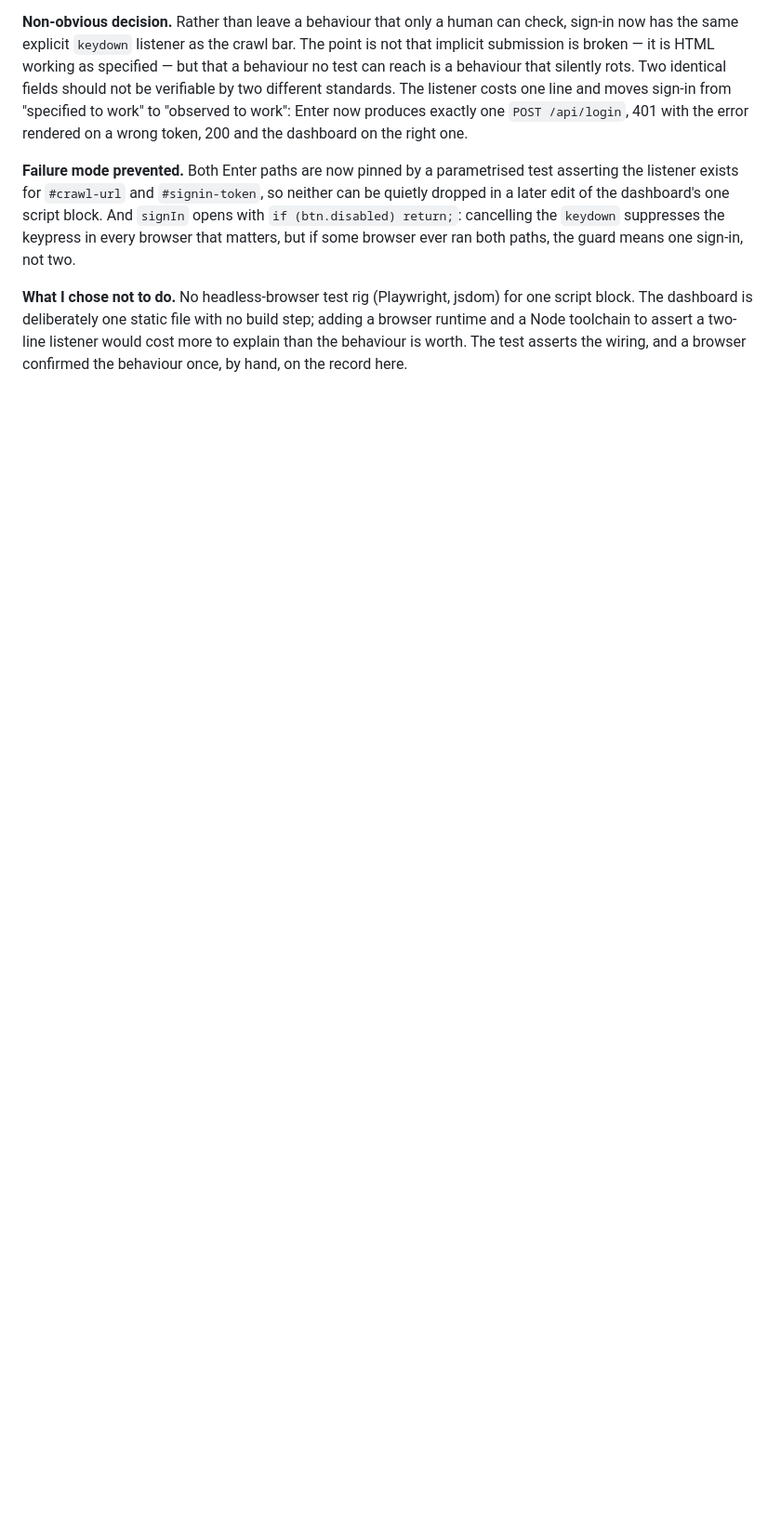
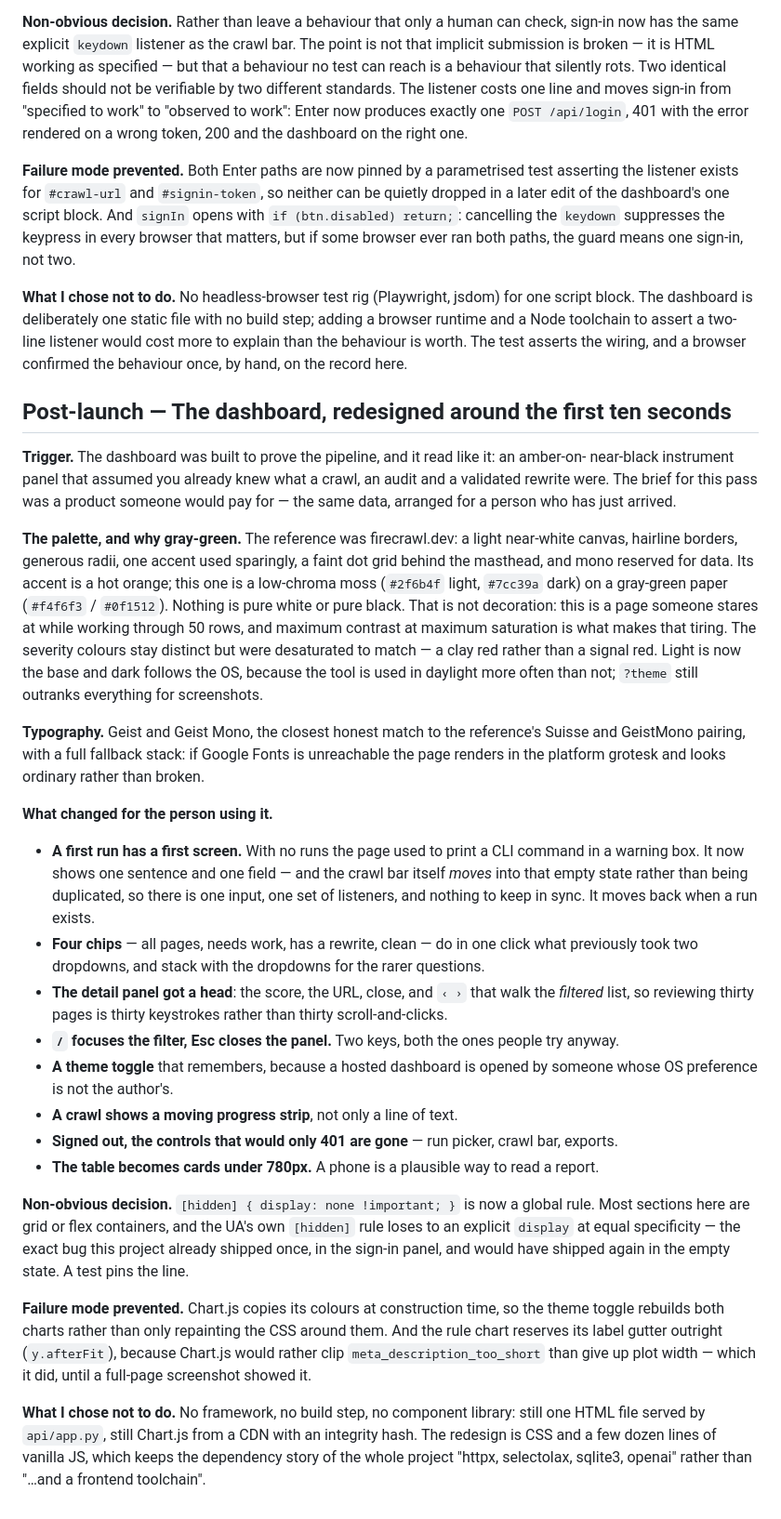
Before and after one commit to Yataghanac/seo-scout, a Markdown page: DECISIONS.md, the part around the change. Shown at 93% size. GitHub-like rendering; blank space fills up the shorter version.

```diff
--- a/DECISIONS.md
+++ b/DECISIONS.md
@@ -838,3 +838,56 @@ block. The dashboard is deliberately one static file with no build step; adding
 runtime and a Node toolchain to assert a two-line listener would cost more to explain than the
 behaviour is worth. The test asserts the wiring, and a browser confirmed the behaviour once,
 by hand, on the record here.
+
+## Post-launch — The dashboard, redesigned around the first ten seconds
+
+**Trigger.** The dashboard was built to prove the pipeline, and it read like it: an amber-on-
+near-black instrument panel that assumed you already knew what a crawl, an audit and a
+validated rewrite were. The brief for this pass was a product someone would pay for — the same
+data, arranged for a person who has just arrived.
+
+**The palette, and why gray-green.** The reference was firecrawl.dev: a light near-white
+canvas, hairline borders, generous radii, one accent used sparingly, a faint dot grid behind
+the masthead, and mono reserved for data. Its accent is a hot orange; this one is a low-chroma
+moss (`#2f6b4f` light, `#7cc39a` dark) on a gray-green paper (`#f4f6f3` / `#0f1512`). Nothing
+is pure white or pure black. That is not decoration: this is a page someone stares at while
+working through 50 rows, and maximum contrast at maximum saturation is what makes that tiring.
+The severity colours stay distinct but were desaturated to match — a clay red rather than a
+signal red. Light is now the base and dark follows the OS, because the tool is used in daylight
+more often than not; `?theme` still outranks everything for screenshots.
+
+**Typography.** Geist and Geist Mono, the closest honest match to the reference's Suisse and
+GeistMono pairing, with a full fallback stack: if Google Fonts is unreachable the page renders
+in the platform grotesk and looks ordinary rather than broken.
+
+**What changed for the person using it.**
+- **A first run has a first screen.** With no runs the page used to print a CLI command in a
+  warning box. It now shows one sentence and one field — and the crawl bar itself *moves* into
+  that empty state rather than being duplicated, so there is one input, one set of listeners,
+  and nothing to keep in sync. It moves back when a run exists.
+- **Four chips** — all pages, needs work, has a rewrite, clean — do in one click what
+  previously took two dropdowns, and stack with the dropdowns for the rarer questions.
+- **The detail panel got a head**: the score, the URL, close, and `‹ ›` that walk the *filtered*
+  list, so reviewing thirty pages is thirty keystrokes rather than thirty scroll-and-clicks.
+- **`/` focuses the filter, Esc closes the panel.** Two keys, both the ones people try anyway.
+- **A theme toggle** that remembers, because a hosted dashboard is opened by someone whose OS
+  preference is not the author's.
+- **A crawl shows a moving progress strip**, not only a line of text.
+- **Signed out, the controls that would only 401 are gone** — run picker, crawl bar, exports.
+- **The table becomes cards under 780px.** A phone is a plausible way to read a report.
+
+**Non-obvious decision.** `[hidden] { display: none !important; }` is now a global rule. Most
+sections here are grid or flex containers, and the UA's own `[hidden]` rule loses to an explicit
+`display` at equal specificity — the exact bug this project already shipped once, in the sign-in
+panel, and would have shipped again in the empty state. A test pins the line.
+
+**Failure mode prevented.** Chart.js copies its colours at construction time, so the theme
+toggle rebuilds both charts rather than only repainting the CSS around them. And the rule chart
+reserves its label gutter outright (`y.afterFit`), because Chart.js would rather clip
+`meta_description_too_short` than give up plot width — which it did, until a full-page
+screenshot showed it.
+
+**What I chose not to do.** No framework, no build step, no component library: still one HTML
+file served by `api/app.py`, still Chart.js from a CDN with an integrity hash. The redesign is
+CSS and a few dozen lines of vanilla JS, which keeps the dependency story of the whole project
+"httpx, selectolax, sqlite3, openai" rather than "…and a frontend toolchain".
```
Also changed, not shown: CLAUDE.md (+4 -3 lines), README.md (+8 -2 lines), docs/screenshot.png, 2 other files.
